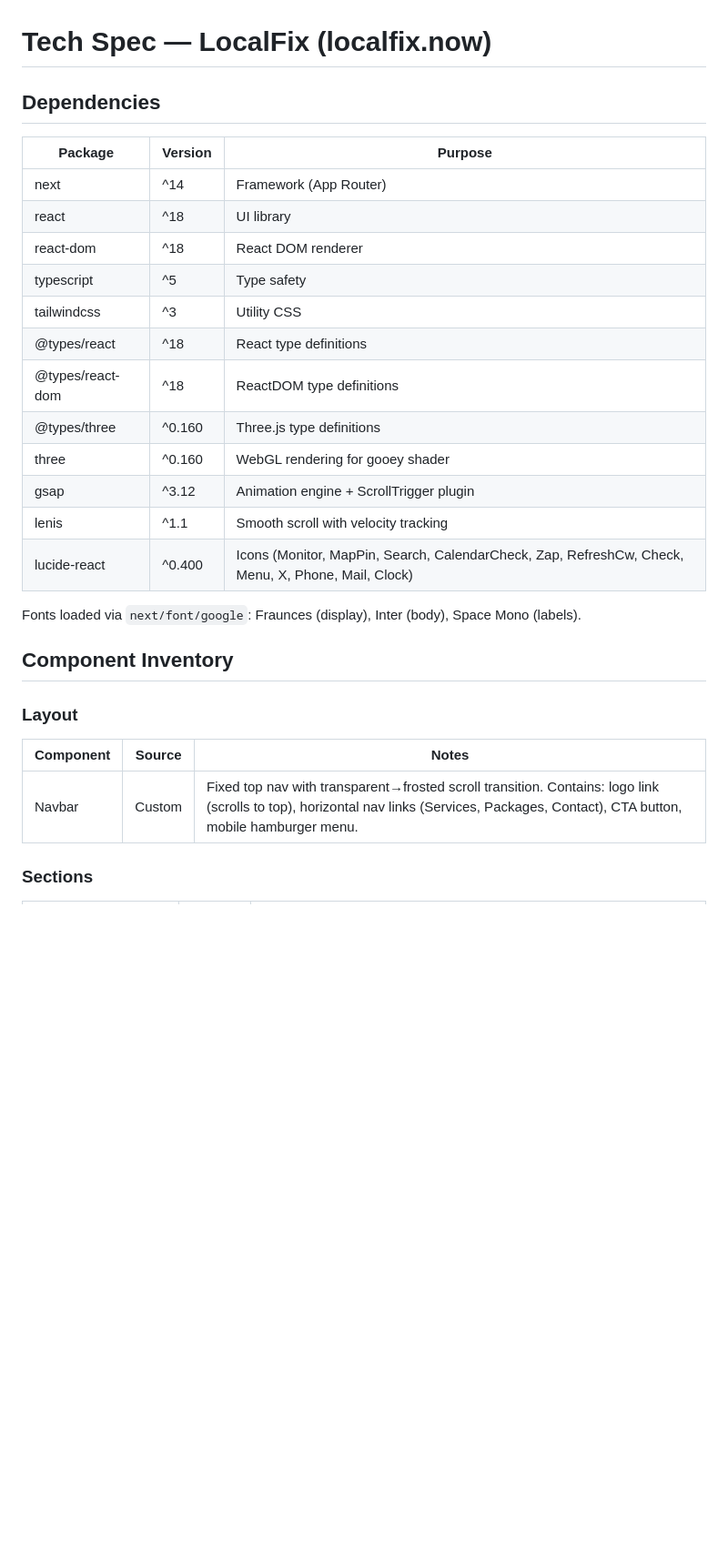
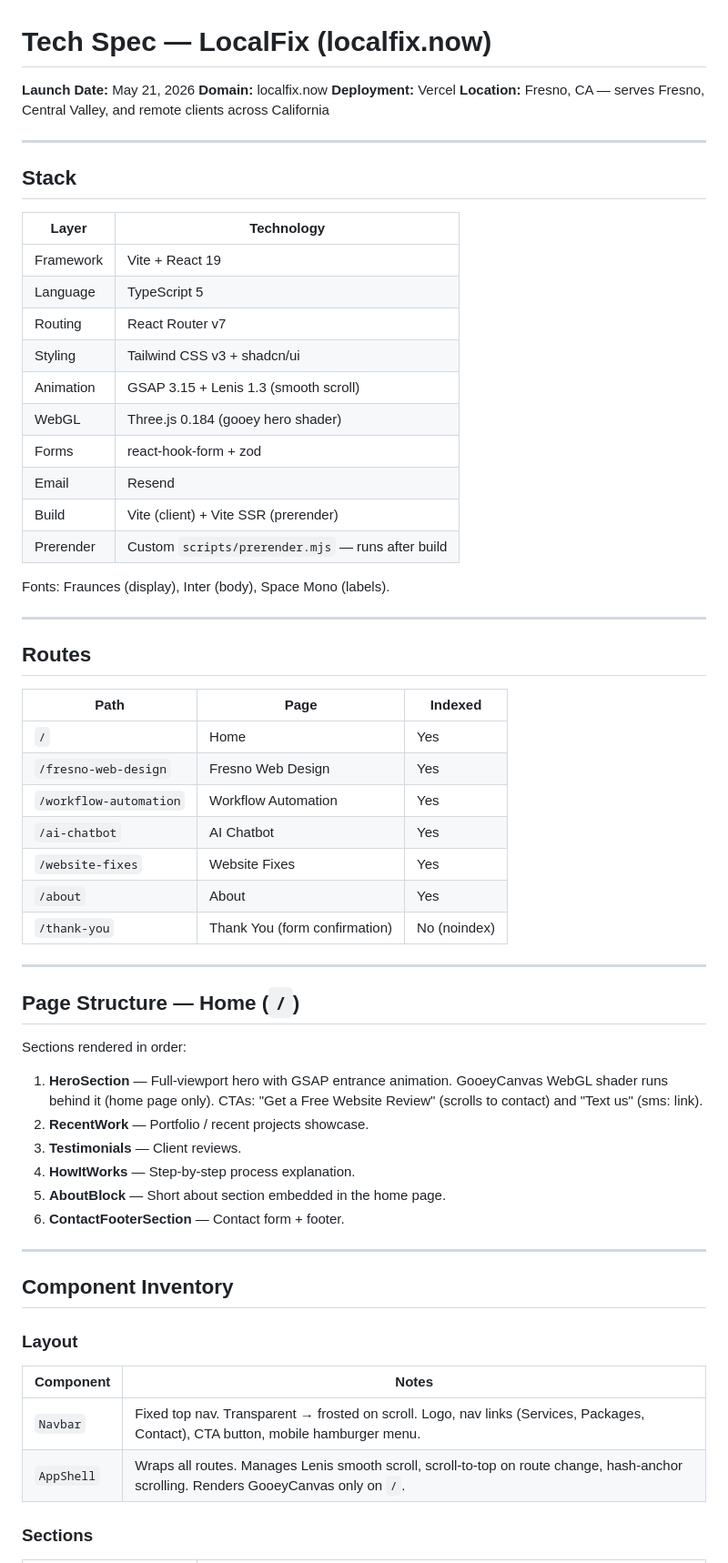
Before and after one commit to shousha401/localfix.now, a Markdown page: tech-spec.md, the part around one of its changes. Shown at 91% size. Drawn GitHub-style; blank space fills up the shorter version.

```diff
--- a/tech-spec.md
+++ b/tech-spec.md
@@ -1,31 +1,66 @@
 # Tech Spec — LocalFix (localfix.now)
 
-## Dependencies
+**Launch Date:** May 21, 2026
+**Domain:** localfix.now
+**Deployment:** Vercel
+**Location:** Fresno, CA — serves Fresno, Central Valley, and remote clients across California
 
-| Package | Version | Purpose |
-|---------|---------|---------|
-| next | ^14 | Framework (App Router) |
-| react | ^18 | UI library |
-| react-dom | ^18 | React DOM renderer |
-| typescript | ^5 | Type safety |
-| tailwindcss | ^3 | Utility CSS |
-| @types/react | ^18 | React type definitions |
-| @types/react-dom | ^18 | ReactDOM type definitions |
-| @types/three | ^0.160 | Three.js type definitions |
-| three | ^0.160 | WebGL rendering for gooey shader |
-| gsap | ^3.12 | Animation engine + ScrollTrigger plugin |
-| lenis | ^1.1 | Smooth scroll with velocity tracking |
-| lucide-react | ^0.400 | Icons (Monitor, MapPin, Search, CalendarCheck, Zap, RefreshCw, Check, Menu, X, Phone, Mail, Clock) |
+---
 
-Fonts loaded via `next/font/google`: Fraunces (display), Inter (body), Space Mono (labels).
+## Stack
+
+| Layer | Technology |
+|-------|-----------|
+| Framework | Vite + React 19 |
+| Language | TypeScript 5 |
+| Routing | React Router v7 |
+| Styling | Tailwind CSS v3 + shadcn/ui |
+| Animation | GSAP 3.15 + Lenis 1.3 (smooth scroll) |
+| WebGL | Three.js 0.184 (gooey hero shader) |
+| Forms | react-hook-form + zod |
+| Email | Resend |
+| Build | Vite (client) + Vite SSR (prerender) |
+| Prerender | Custom `scripts/prerender.mjs` — runs after build |
+
+Fonts: Fraunces (display), Inter (body), Space Mono (labels).
+
+---
+
+## Routes
+
+| Path | Page | Indexed |
+|------|------|---------|
+| `/` | Home | Yes |
+| `/fresno-web-design` | Fresno Web Design | Yes |
+| `/workflow-automation` | Workflow Automation | Yes |
+| `/ai-chatbot` | AI Chatbot | Yes |
+| `/website-fixes` | Website Fixes | Yes |
+| `/about` | About | Yes |
+| `/thank-you` | Thank You (form confirmation) | No (noindex) |
+
+---
+
+## Page Structure — Home (`/`)
+
+Sections rendered in order:
+
+1. **HeroSection** — Full-viewport hero with GSAP entrance animation. GooeyCanvas WebGL shader runs behind it (home page only). CTAs: "Get a Free Website Review" (scrolls to contact) and "Text us" (sms: link).
+2. **RecentWork** — Portfolio / recent projects showcase.
+3. **Testimonials** — Client reviews.
+4. **HowItWorks** — Step-by-step process explanation.
+5. **AboutBlock** — Short about section embedded in the home page.
+6. **ContactFooterSection** — Contact form + footer.
+
+---
 
 ## Component Inventory
 
 ### Layout
 
-| Component | Source | Notes |
-|-----------|--------|-------|
-| Navbar | Custom | Fixed top nav with transparent→frosted scroll transition. Contains: logo link (scrolls to top), horizontal nav links (Services, Packages, Contact), CTA button, mobile hamburger menu. |
+| Component | Notes |
+|-----------|-------|
+| `Navbar` | Fixed top nav. Transparent → frosted on scroll. Logo, nav links (Services, Packages, Contact), CTA button, mobile hamburger menu. |
+| `AppShell` | Wraps all routes. Manages Lenis smooth scroll, scroll-to-top on route change, hash-anchor scrolling. Renders GooeyCanvas only on `/`. |
 
 ### Sections
 
```
Also changed, not shown: other parts of tech-spec.md (+97 -40 lines).
